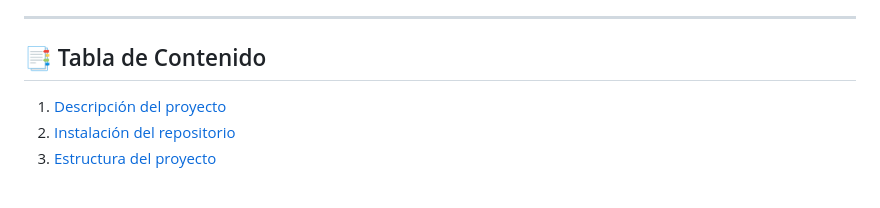
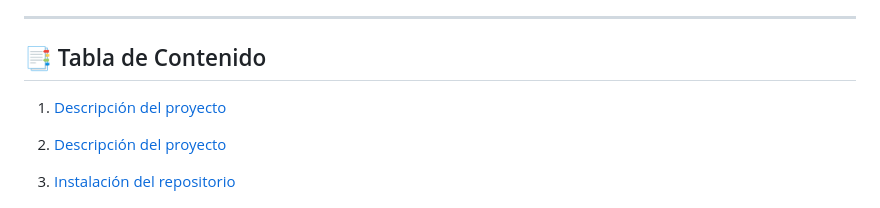
Before and after one commit to alejo7774/tareaUD1, a Markdown page: README.md, the part around the change. Drawn GitHub-style; blank space fills up the shorter version.

```diff
--- a/README.md
+++ b/README.md
@@ -6,6 +6,8 @@ El objetivo es construir una página web básica y aplicar el flujo de trabajo p
 
 ---
 ## 📑 Tabla de Contenido
+
+1. [Descripción del proyecto](#descripción-del-proyecto)
 
 1. [Descripción del proyecto](#descripcion-del-proyecto)
 2. [Instalación del repositorio](#instalacoón-del-repositorio)
```
